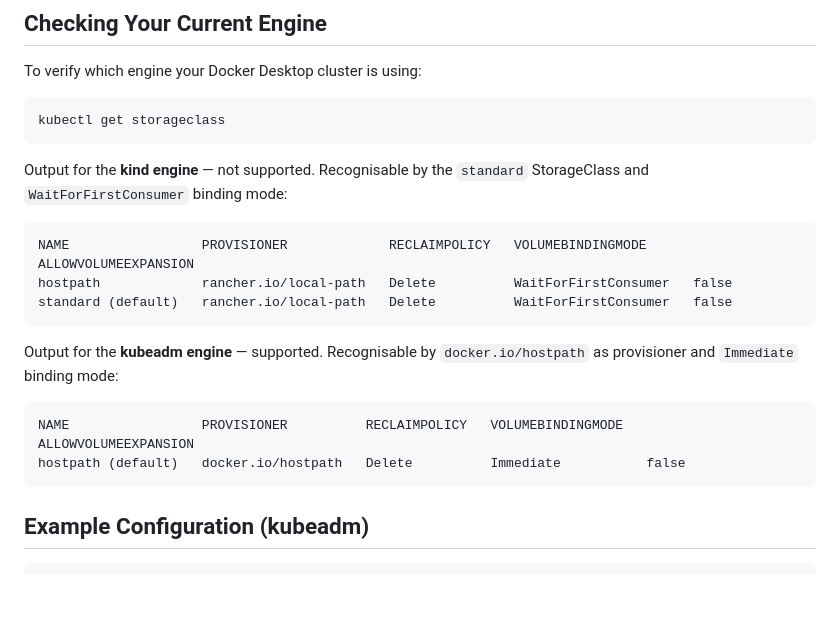
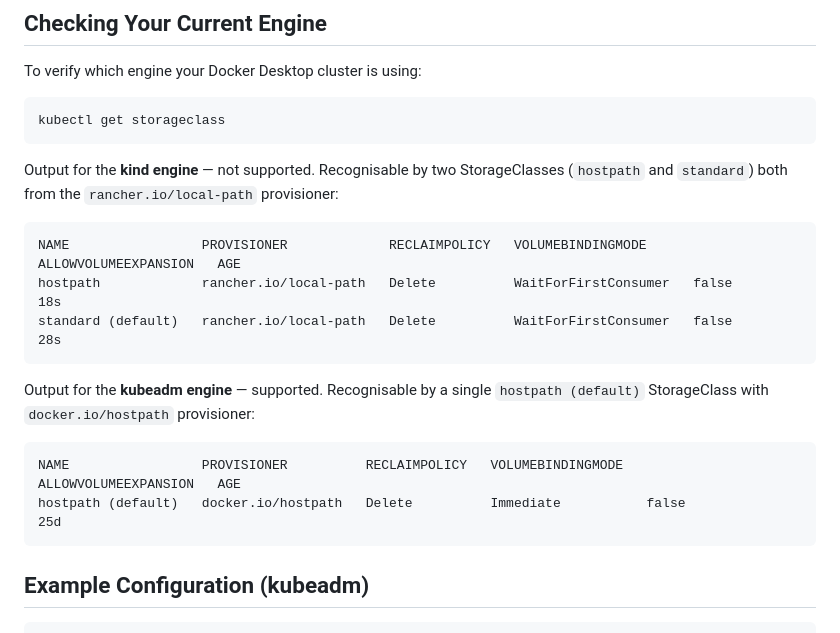
Before and after one commit to intershop/devenv-4-iom, a Markdown page: doc/09_docker_desktop_kind.md, the part around the change. Rendered like a GitHub page; blank space fills up the shorter version.

Commit message:
docs: fix storageclass examples with verified output from live clusters
All three storageclass outputs (kind, kubeadm, Rancher Desktop) are now
taken from actual kubectl commands run against live clusters. Added the
AGE column, corrected the kind engine distinguishing criterion (two
StorageClasses from rancher.io/local-path, vs one docker.io/hostpath
for kubeadm).

Co-Authored-By: Claude Sonnet 4.6 <noreply@anthropic.com>

```diff
--- a/doc/09_docker_desktop_kind.md
+++ b/doc/09_docker_desktop_kind.md
@@ -39,16 +39,16 @@ To verify which engine your Docker Desktop cluster is using:
 
     kubectl get storageclass
 
-Output for the **kind engine** — not supported. Recognisable by the `standard` StorageClass and `WaitForFirstConsumer` binding mode:
+Output for the **kind engine** — not supported. Recognisable by two StorageClasses (`hostpath` and `standard`) both from the `rancher.io/local-path` provisioner:
 
-    NAME                 PROVISIONER             RECLAIMPOLICY   VOLUMEBINDINGMODE      ALLOWVOLUMEEXPANSION
-    hostpath             rancher.io/local-path   Delete          WaitForFirstConsumer   false
-    standard (default)   rancher.io/local-path   Delete          WaitForFirstConsumer   false
+    NAME                 PROVISIONER             RECLAIMPOLICY   VOLUMEBINDINGMODE      ALLOWVOLUMEEXPANSION   AGE
+    hostpath             rancher.io/local-path   Delete          WaitForFirstConsumer   false                  18s
+    standard (default)   rancher.io/local-path   Delete          WaitForFirstConsumer   false                  28s
 
-Output for the **kubeadm engine** — supported. Recognisable by `docker.io/hostpath` as provisioner and `Immediate` binding mode:
+Output for the **kubeadm engine** — supported. Recognisable by a single `hostpath (default)` StorageClass with `docker.io/hostpath` provisioner:
 
-    NAME                 PROVISIONER          RECLAIMPOLICY   VOLUMEBINDINGMODE   ALLOWVOLUMEEXPANSION
-    hostpath (default)   docker.io/hostpath   Delete          Immediate           false
+    NAME                 PROVISIONER          RECLAIMPOLICY   VOLUMEBINDINGMODE   ALLOWVOLUMEEXPANSION   AGE
+    hostpath (default)   docker.io/hostpath   Delete          Immediate           false                  25d
 
 ## Example Configuration (kubeadm)
 
```
Also changed, not shown: doc/10_rancher_desktop.md (+2 -2 lines).
